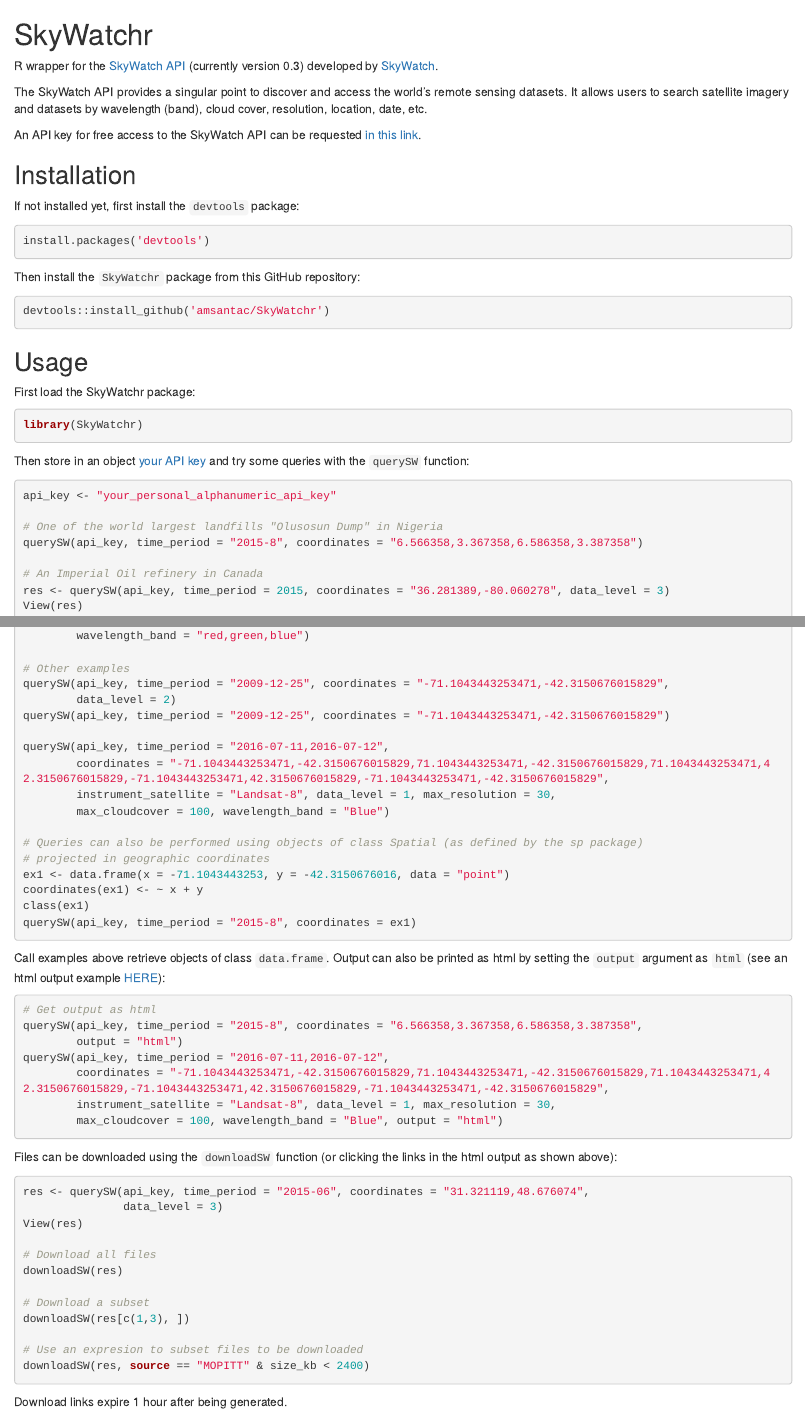
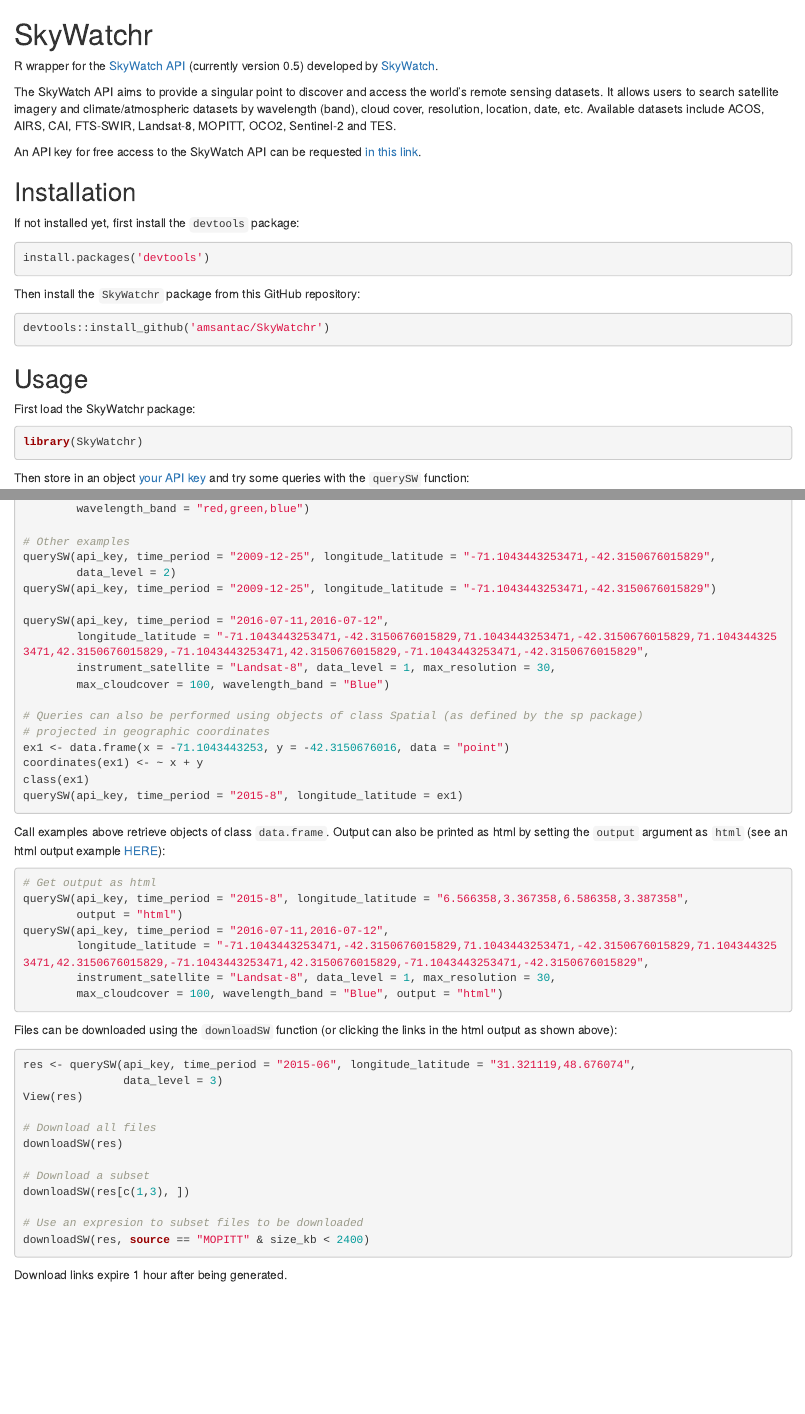
Before and after one commit to shulele/SkyWatchr, an R Markdown document (README.Rmd): the page in a window 1100 px wide, from its top, and a second part further down, joined at a grey line. Rendered offline with R 4.5, knitr and Pandoc, with nearby package versions.

Commit message:
upload SkyWatchr version 0.5-0 and update docs

````diff
--- a/README.Rmd
+++ b/README.Rmd
@@ -7,9 +7,9 @@
 
 # SkyWatchr
 
-R wrapper for the [SkyWatch API][SkyWatch API] (currently version 0.3) developed by [SkyWatch].
+R wrapper for the [SkyWatch API][SkyWatch API] (currently version 0.5) developed by [SkyWatch].
 
-The SkyWatch API provides a singular point to discover and access the world’s remote sensing datasets. It allows users to search satellite imagery and datasets by wavelength (band), cloud cover, resolution, location, date, etc.
+The SkyWatch API aims to provide a singular point to discover and access the world’s remote sensing datasets. It allows users to search satellite imagery and climate/atmospheric datasets by wavelength (band), cloud cover, resolution, location, date, etc. Available datasets include ACOS, AIRS, CAI, FTS-SWIR, Landsat-8, MOPITT, OCO2, Sentinel-2 and TES.
 
 An API key for free access to the SkyWatch API can be requested [in this link].
 
@@ -41,7 +41,6 @@
 api_key <- "your_personal_alphanumeric_api_key"
 
 # One of the world largest landfills "Olusosun Dump" in Nigeria
-querySW(api_key, time_period = "2015-8", coordinates = "6.566358,3.367358,6.586358,3.387358")
+querySW(api_key, time_period = "2015-8", longitude_latitude = "6.566358,3.367358,6.586358,3.387358")
 
 # An Imperial Oil refinery in Canada
-res <- querySW(api_key, time_period = 2015, coordinates = "36.281389,-80.060278", data_level = 3)
@@ -55,12 +55,12 @@
         wavelength_band = "red,green,blue")
 
 # Other examples
-querySW(api_key, time_period = "2009-12-25", coordinates = "-71.1043443253471,-42.3150676015829",
+querySW(api_key, time_period = "2009-12-25", longitude_latitude = "-71.1043443253471,-42.3150676015829",
         data_level = 2)
-querySW(api_key, time_period = "2009-12-25", coordinates = "-71.1043443253471,-42.3150676015829")
+querySW(api_key, time_period = "2009-12-25", longitude_latitude = "-71.1043443253471,-42.3150676015829")
 
 querySW(api_key, time_period = "2016-07-11,2016-07-12",
-        coordinates = "-71.1043443253471,-42.3150676015829,71.1043443253471,-42.3150676015829,71.1043443253471,42.3150676015829,-71.1043443253471,42.3150676015829,-71.1043443253471,-42.3150676015829",
+        longitude_latitude = "-71.1043443253471,-42.3150676015829,71.1043443253471,-42.3150676015829,71.1043443253471,42.3150676015829,-71.1043443253471,42.3150676015829,-71.1043443253471,-42.3150676015829",
         instrument_satellite = "Landsat-8", data_level = 1, max_resolution = 30,
         max_cloudcover = 100, wavelength_band = "Blue")
 
@@ -69,17 +69,17 @@
 ex1 <- data.frame(x = -71.1043443253, y = -42.3150676016, data = "point")
 coordinates(ex1) <- ~ x + y
 class(ex1)
-querySW(api_key, time_period = "2015-8", coordinates = ex1)
+querySW(api_key, time_period = "2015-8", longitude_latitude = ex1)
 ```
 
 Call examples above retrieve objects of class `data.frame`. Output can also be printed as html by setting the `output` argument as `html` (see an html output example [HERE]):
 
 ```{r, eval = FALSE}
 # Get output as html
-querySW(api_key, time_period = "2015-8", coordinates = "6.566358,3.367358,6.586358,3.387358",
+querySW(api_key, time_period = "2015-8", longitude_latitude = "6.566358,3.367358,6.586358,3.387358",
         output = "html")
 querySW(api_key, time_period = "2016-07-11,2016-07-12",
-        coordinates = "-71.1043443253471,-42.3150676015829,71.1043443253471,-42.3150676015829,71.1043443253471,42.3150676015829,-71.1043443253471,42.3150676015829,-71.1043443253471,-42.3150676015829",
+        longitude_latitude = "-71.1043443253471,-42.3150676015829,71.1043443253471,-42.3150676015829,71.1043443253471,42.3150676015829,-71.1043443253471,42.3150676015829,-71.1043443253471,-42.3150676015829",
         instrument_satellite = "Landsat-8", data_level = 1, max_resolution = 30,
         max_cloudcover = 100, wavelength_band = "Blue", output = "html")
 ```
@@ -87,7 +87,7 @@
 Files can be downloaded using the `downloadSW` function (or clicking the links in the html output as shown above):
 
 ```{r, eval = FALSE}
-res <- querySW(api_key, time_period = "2015-06", coordinates = "31.321119,48.676074",
+res <- querySW(api_key, time_period = "2015-06", longitude_latitude = "31.321119,48.676074",
                data_level = 3)
 View(res)
 
````
Also changed, not shown: R/downloadSW.R (+1 -1 lines), R/querySW.R (+3 -3 lines), README.Rmd (5 more changed lines), 6 other files.
